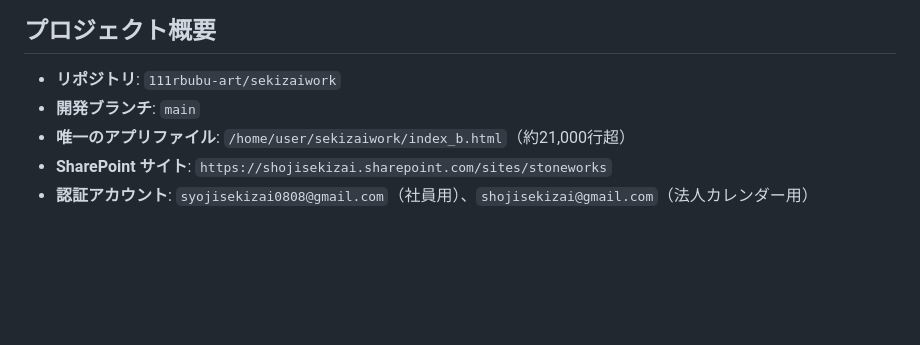
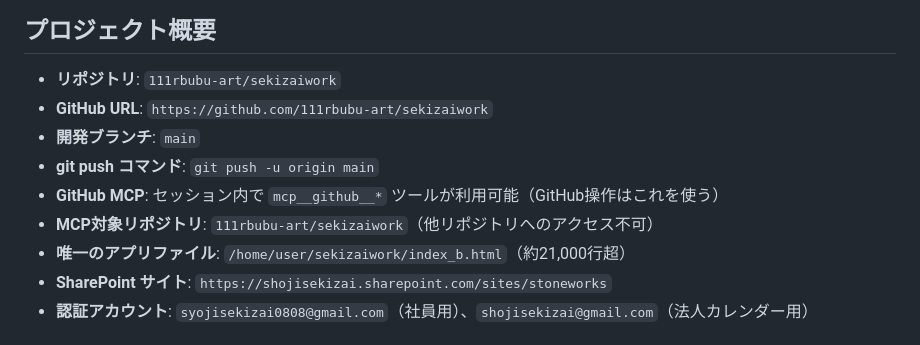
Before and after one commit to 111rbubu-art/sekizaiwork, a Markdown page: HANDOFF.md, the part around the change. Drawn GitHub-style; blank space fills up the shorter version.

Commit message:
HANDOFF.md にGitHub URL・MCP情報を追記

```diff
--- a/HANDOFF.md
+++ b/HANDOFF.md
@@ -6,7 +6,11 @@
 ## プロジェクト概要
 
 - **リポジトリ**: `111rbubu-art/sekizaiwork`
+- **GitHub URL**: `https://github.com/111rbubu-art/sekizaiwork`
 - **開発ブランチ**: `main`
+- **git push コマンド**: `git push -u origin main`
+- **GitHub MCP**: セッション内で `mcp__github__*` ツールが利用可能（GitHub操作はこれを使う）
+- **MCP対象リポジトリ**: `111rbubu-art/sekizaiwork`（他リポジトリへのアクセス不可）
 - **唯一のアプリファイル**: `/home/user/sekizaiwork/index_b.html`（約21,000行超）
 - **SharePoint サイト**: `https://shojisekizai.sharepoint.com/sites/stoneworks`
 - **認証アカウント**: `syojisekizai0808@gmail.com`（社員用）、`shojisekizai@gmail.com`（法人カレンダー用）
```
